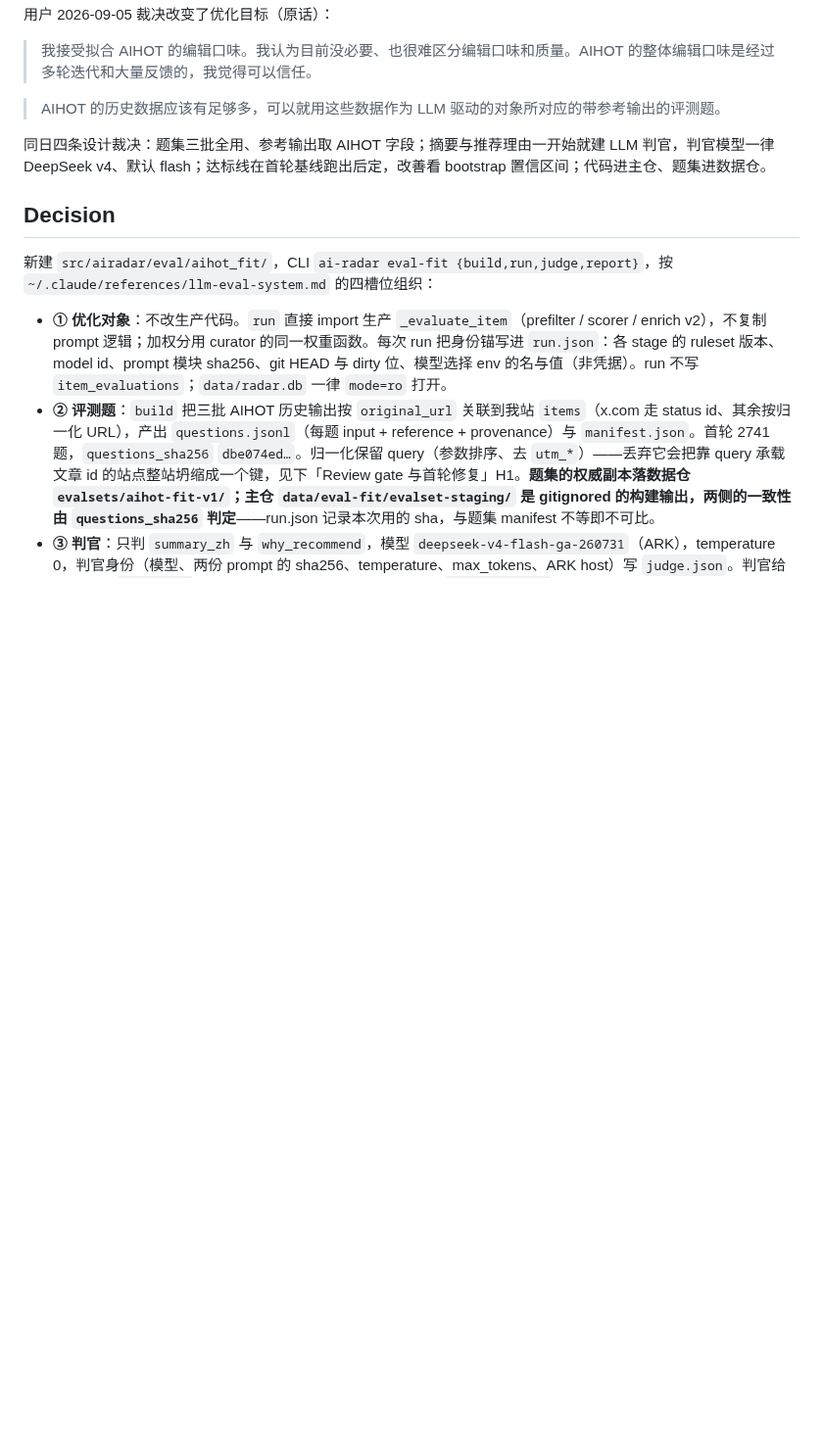
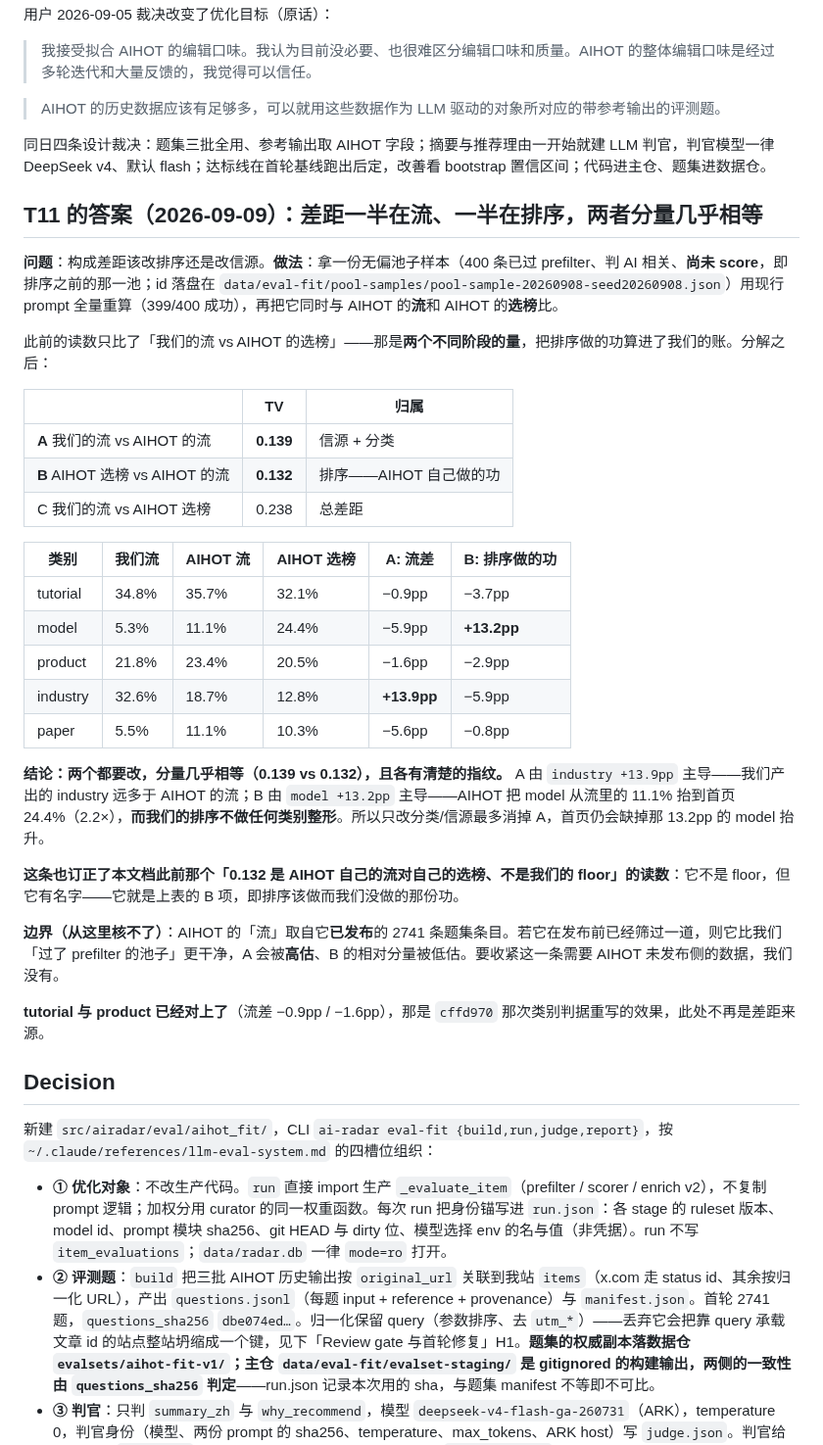
Before and after one commit to lindong28/ai-radar, a Markdown page: docs/adr/20260905-499e-aihot-reference-fit-eval-system.md, the part around the change. Shown at 98% size. Drawn GitHub-style; blank space fills up the shorter version.

Commit message:
docs(adr): split the AIHOT composition gap into stream and ranking
The 0.238 I reported compares our stream against AIHOT's *selected*
set -- different pipeline stages, so it charged us for work their
ranking does. Ours vs their stream is 0.139; their selected vs their
stream is 0.132. Both halves need changing and they are nearly equal.

Ours runs +13.9pp long on industry. Theirs lifts model from 11.1% of
the stream to 24.4% of the front page, a 2.2x boost we do not apply at
all -- so fixing classification alone still lands short there.

Retires this file's own reading of 0.132 as "not our floor": it is not
a floor, it is the ranking term.

```diff
--- a/docs/adr/20260905-499e-aihot-reference-fit-eval-system.md
+++ b/docs/adr/20260905-499e-aihot-reference-fit-eval-system.md
@@ -14,6 +14,34 @@ AI Radar 的内容链有三个 LLM 驱动对象（prefilter、score、enrich v2
 > AIHOT 的历史数据应该有足够多，可以就用这些数据作为 LLM 驱动的对象所对应的带参考输出的评测题。
 
 同日四条设计裁决：题集三批全用、参考输出取 AIHOT 字段；摘要与推荐理由一开始就建 LLM 判官，判官模型一律 DeepSeek v4、默认 flash；达标线在首轮基线跑出后定，改善看 bootstrap 置信区间；代码进主仓、题集进数据仓。
+
+## T11 的答案（2026-09-09）：差距一半在流、一半在排序，两者分量几乎相等
+
+**问题**：构成差距该改排序还是改信源。**做法**：拿一份无偏池子样本（400 条已过 prefilter、判 AI 相关、**尚未 score**，即排序之前的那一池；id 落盘在 `data/eval-fit/pool-samples/pool-sample-20260908-seed20260908.json`）用现行 prompt 全量重算（399/400 成功），再把它同时与 AIHOT 的**流**和 AIHOT 的**选榜**比。
+
+此前的读数只比了「我们的流 vs AIHOT 的选榜」——那是**两个不同阶段的量**，把排序做的功算进了我们的账。分解之后：
+
+| | TV | 归属 |
+|---|---|---|
+| **A** 我们的流 vs AIHOT 的流 | **0.139** | 信源 + 分类 |
+| **B** AIHOT 选榜 vs AIHOT 的流 | **0.132** | 排序——AIHOT 自己做的功 |
+| C 我们的流 vs AIHOT 选榜 | 0.238 | 总差距 |
+
+| 类别 | 我们流 | AIHOT 流 | AIHOT 选榜 | A: 流差 | B: 排序做的功 |
+|---|---|---|---|---|---|
+| tutorial | 34.8% | 35.7% | 32.1% | −0.9pp | −3.7pp |
+| model | 5.3% | 11.1% | 24.4% | −5.9pp | **+13.2pp** |
+| product | 21.8% | 23.4% | 20.5% | −1.6pp | −2.9pp |
+| industry | 32.6% | 18.7% | 12.8% | **+13.9pp** | −5.9pp |
+| paper | 5.5% | 11.1% | 10.3% | −5.6pp | −0.8pp |
+
+**结论：两个都要改，分量几乎相等（0.139 vs 0.132），且各有清楚的指纹。** A 由 `industry +13.9pp` 主导——我们产出的 industry 远多于 AIHOT 的流；B 由 `model +13.2pp` 主导——AIHOT 把 model 从流里的 11.1% 抬到首页 24.4%（2.2×），**而我们的排序不做任何类别整形**。所以只改分类/信源最多消掉 A，首页仍会缺掉那 13.2pp 的 model 抬升。
+
+**这条也订正了本文档此前那个「0.132 是 AIHOT 自己的流对自己的选榜、不是我们的 floor」的读数**：它不是 floor，但它有名字——它就是上表的 B 项，即排序该做而我们没做的那份功。
+
+**边界（从这里核不了）**：AIHOT 的「流」取自它**已发布**的 2741 条题集条目。若它在发布前已经筛过一道，则它比我们「过了 prefilter 的池子」更干净，A 会被**高估**、B 的相对分量被低估。要收紧这一条需要 AIHOT 未发布侧的数据，我们没有。
+
+**tutorial 与 product 已经对上了**（流差 −0.9pp / −1.6pp），那是 `cffd970` 那次类别判据重写的效果，此处不再是差距来源。
 
 ## Decision
 
```
